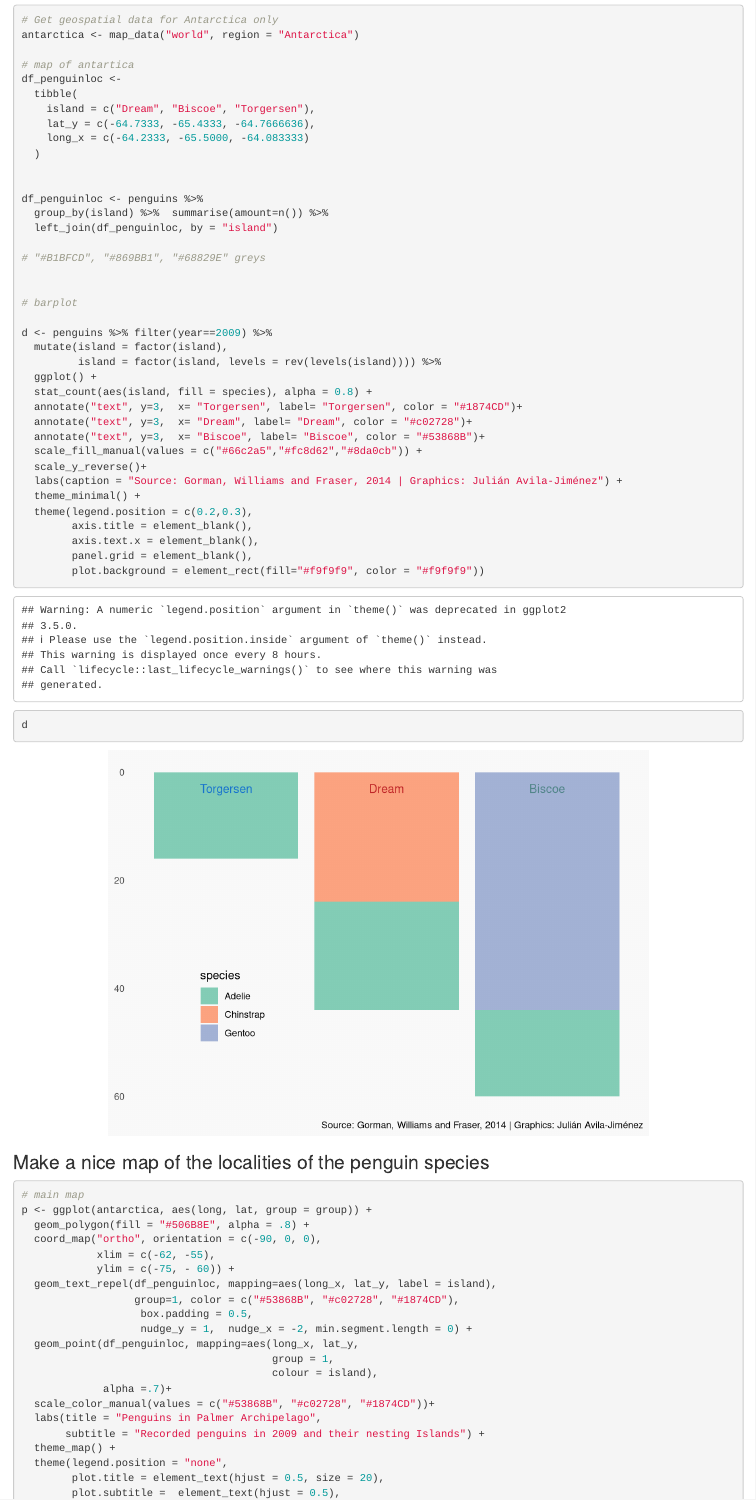
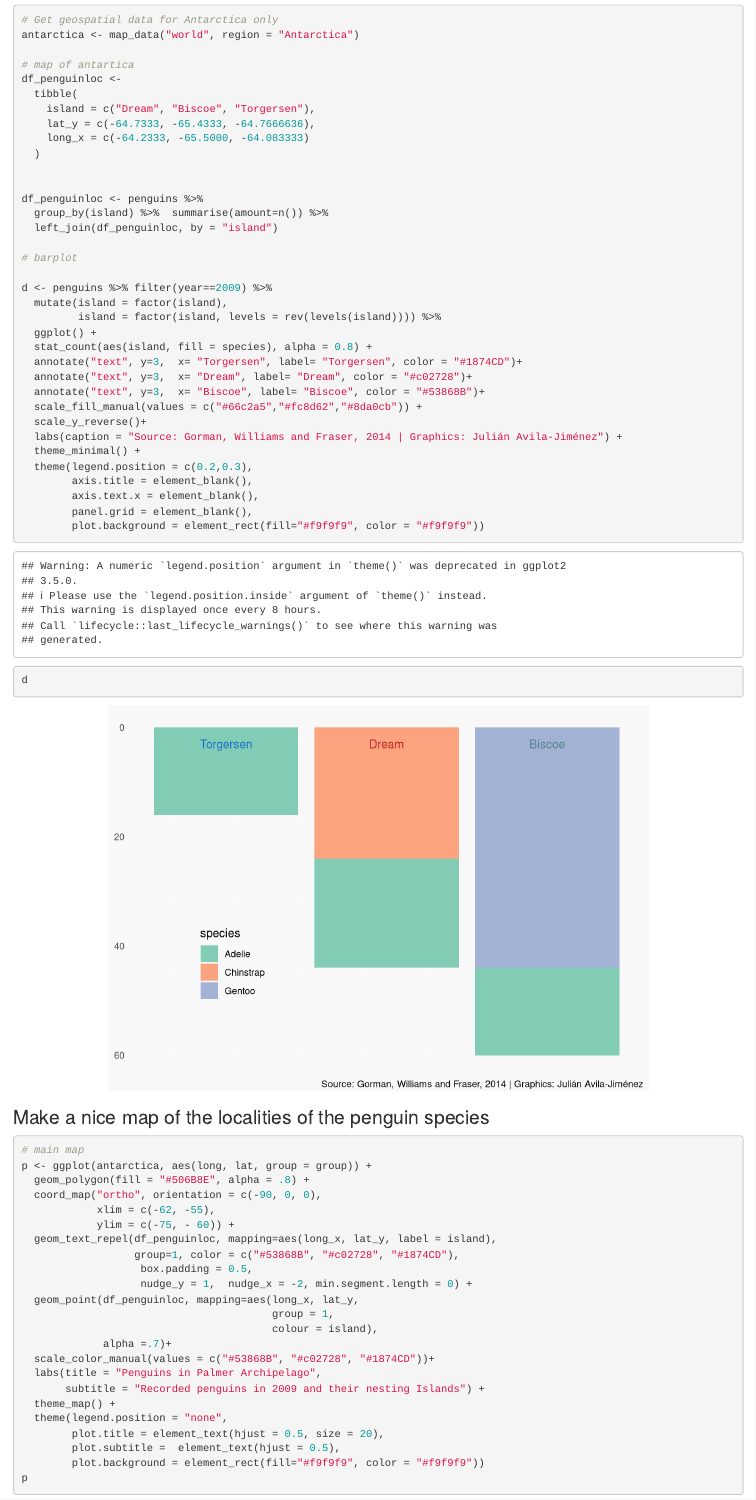
Before and after one commit to julianlavila/Penguins, an R Markdown document (Penguins.Rmd): the page in a window 1100 px wide, from 990 px down. Rendered offline with R 4.5, knitr and Pandoc, with nearby package versions; code that draws random numbers runs with fixed seeds of ours; some code elsewhere in the file could not run offline.

Commit message:
Just a litle adjust

```diff
--- a/Penguins.Rmd
+++ b/Penguins.Rmd
@@ -54,9 +54,6 @@ df_penguinloc <-
 df_penguinloc <- penguins %>%
   group_by(island) %>%  summarise(amount=n()) %>%
   left_join(df_penguinloc, by = "island")
-
-# "#B1BFCD", "#869BB1", "#68829E" greys
-
 
 # barplot
 
```
Also changed, not shown: Penguins.html, penguinplot.png.
